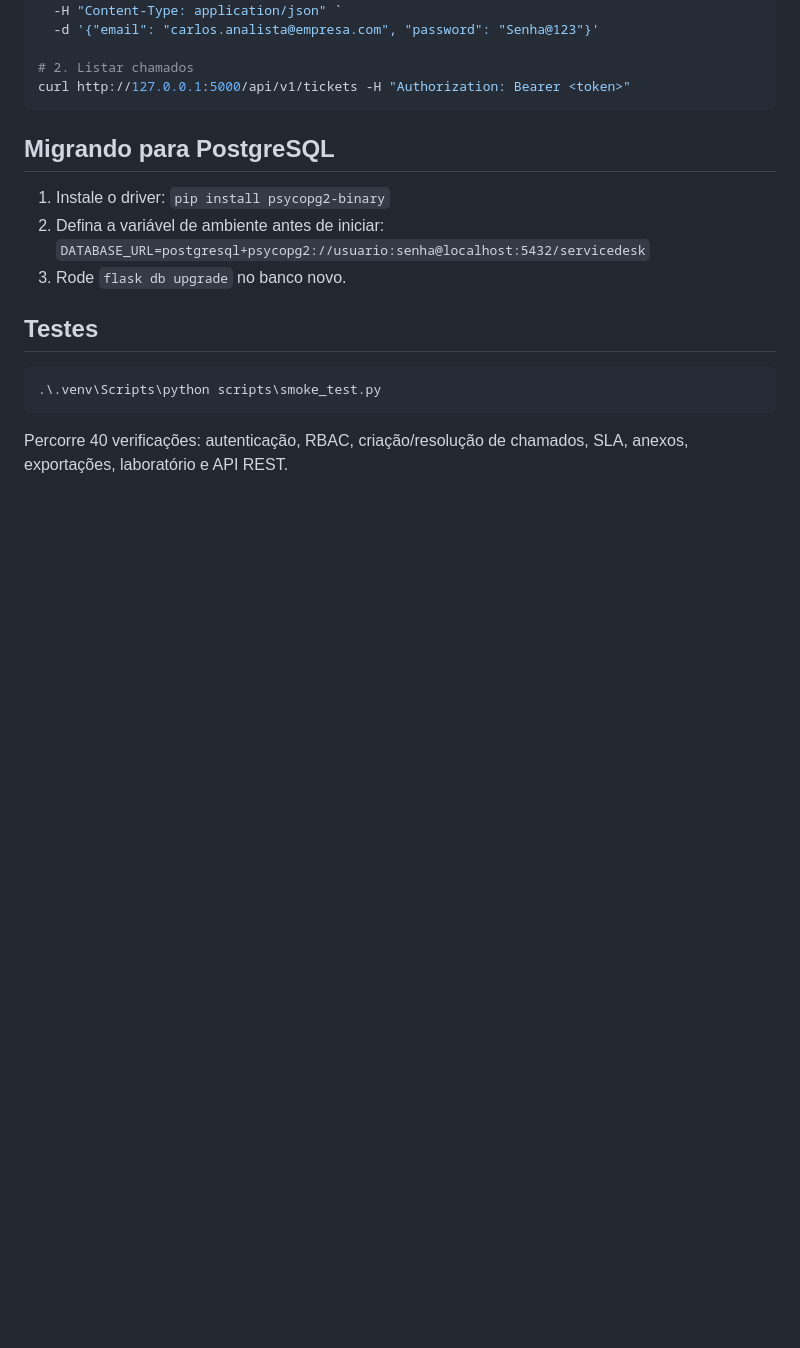
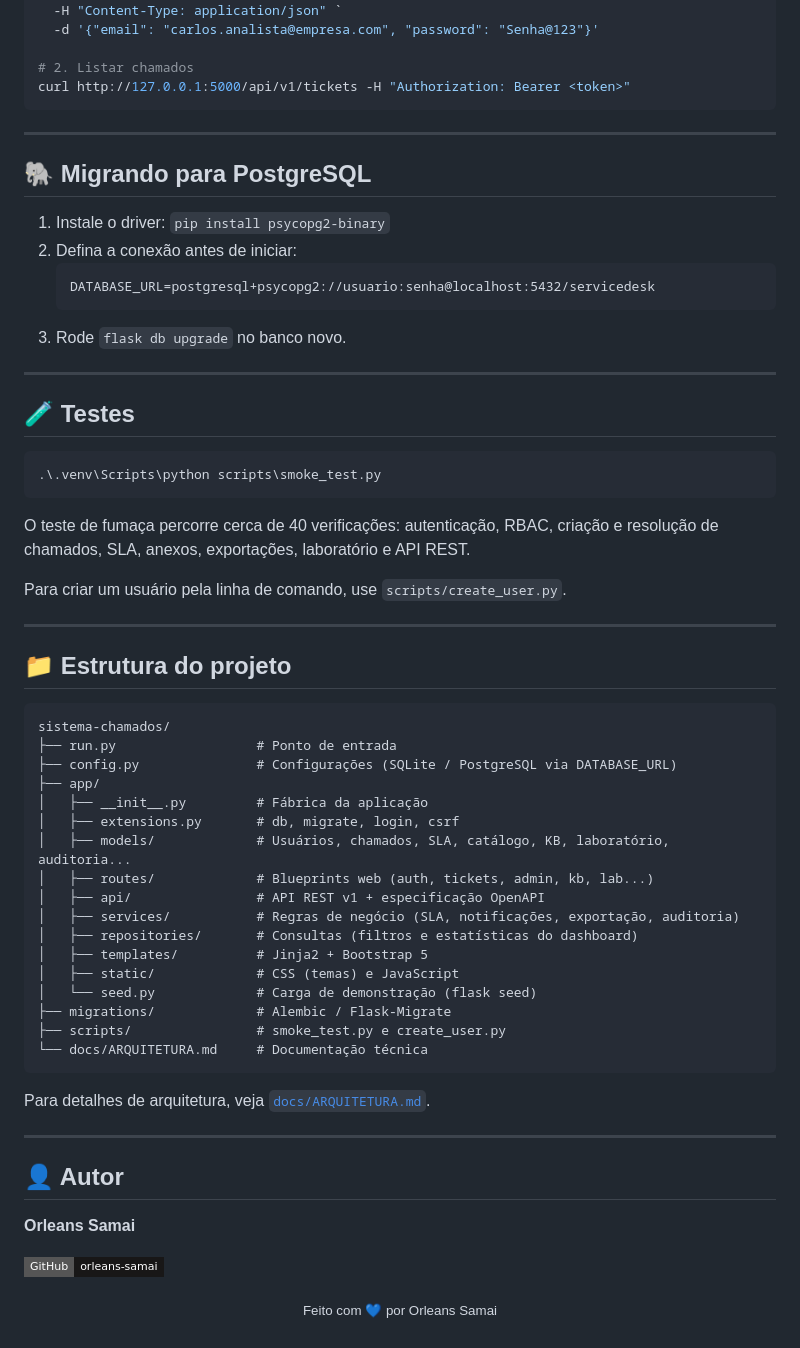
Before and after one commit to orleans-samai/sistema-chamados, a Markdown page: README.md, the part around one of its changes. Rendered like a GitHub page; badges without logos; blank space fills up the shorter version.

````diff
--- a/README.md
+++ b/README.md
@@ -91,18 +137,64 @@ curl -X POST http://127.0.0.1:5000/api/v1/auth/token `
 curl http://127.0.0.1:5000/api/v1/tickets -H "Authorization: Bearer <token>"
 ```
 
-## Migrando para PostgreSQL
+---
+
+## 🐘 Migrando para PostgreSQL
 
 1. Instale o driver: `pip install psycopg2-binary`
-2. Defina a variável de ambiente antes de iniciar:
-   `DATABASE_URL=postgresql+psycopg2://usuario:senha@localhost:5432/servicedesk`
+2. Defina a conexão antes de iniciar:
+   ```
+   DATABASE_URL=postgresql+psycopg2://usuario:senha@localhost:5432/servicedesk
+   ```
 3. Rode `flask db upgrade` no banco novo.
 
-## Testes
+---
+
+## 🧪 Testes
 
 ```powershell
 .\.venv\Scripts\python scripts\smoke_test.py
 ```
 
-Percorre 40 verificações: autenticação, RBAC, criação/resolução de chamados, SLA,
-anexos, exportações, laboratório e API REST.
+O teste de fumaça percorre cerca de 40 verificações: autenticação, RBAC, criação e resolução de chamados, SLA, anexos, exportações, laboratório e API REST.
+
+Para criar um usuário pela linha de comando, use `scripts/create_user.py`.
+
+---
+
+## 📁 Estrutura do projeto
+
+```
+sistema-chamados/
+├── run.py                  # Ponto de entrada
+├── config.py               # Configurações (SQLite / PostgreSQL via DATABASE_URL)
+├── app/
+│   ├── __init__.py         # Fábrica da aplicação
+│   ├── extensions.py       # db, migrate, login, csrf
+│   ├── models/             # Usuários, chamados, SLA, catálogo, KB, laboratório, auditoria...
+│   ├── routes/             # Blueprints web (auth, tickets, admin, kb, lab...)
+│   ├── api/                # API REST v1 + especificação OpenAPI
+│   ├── services/           # Regras de negócio (SLA, notificações, exportação, auditoria)
+│   ├── repositories/       # Consultas (filtros e estatísticas do dashboard)
+│   ├── templates/          # Jinja2 + Bootstrap 5
+│   ├── static/             # CSS (temas) e JavaScript
+│   └── seed.py             # Carga de demonstração (flask seed)
+├── migrations/             # Alembic / Flask-Migrate
+├── scripts/                # smoke_test.py e create_user.py
+└── docs/ARQUITETURA.md     # Documentação técnica
+```
+
+Para detalhes de arquitetura, veja [`docs/ARQUITETURA.md`](docs/ARQUITETURA.md).
+
+---
+
+## 👤 Autor
+
+**Orleans Samai**
+
+[![GitHub](https://img.shields.io/badge/GitHub-orleans--samai-181717?style=flat-square&logo=github)](https://github.com/orleans-samai)
+
+<div align="center">
+
+<sub>Feito com 💙 por Orleans Samai</sub>
+
````
Also changed, not shown: other parts of README.md (+107 -60 lines).
